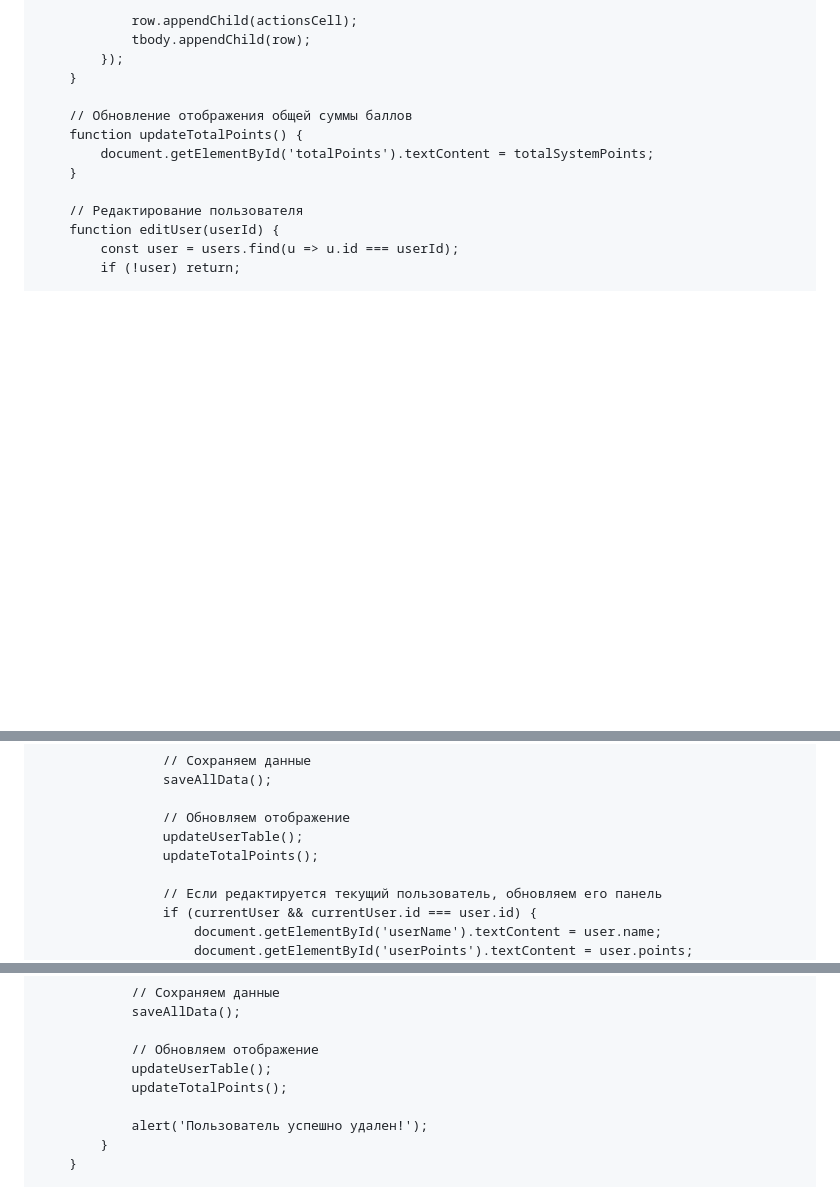
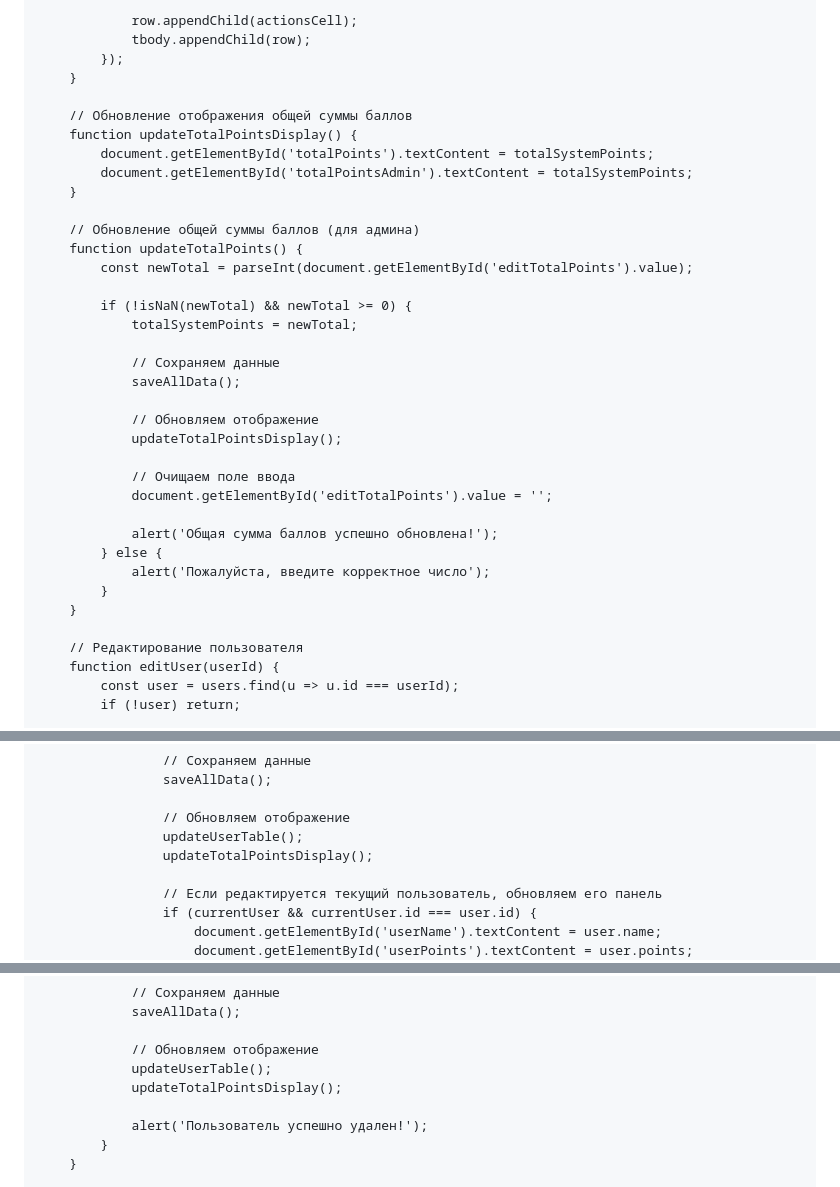
Before and after one commit to kokakola209/bank-points-system, a Markdown page: README.md, 3 parts joined by grey strips. GitHub-like rendering; blank space fills up the shorter version.

```diff
--- a/README.md
+++ b/README.md
@@ -518,8 +514,31 @@
         }
 
         // Обновление отображения общей суммы баллов
+        function updateTotalPointsDisplay() {
+            document.getElementById('totalPoints').textContent = totalSystemPoints;
+            document.getElementById('totalPointsAdmin').textContent = totalSystemPoints;
+        }
+
+        // Обновление общей суммы баллов (для админа)
         function updateTotalPoints() {
-            document.getElementById('totalPoints').textContent = totalSystemPoints;
+            const newTotal = parseInt(document.getElementById('editTotalPoints').value);
+
+            if (!isNaN(newTotal) && newTotal >= 0) {
+                totalSystemPoints = newTotal;
+
+                // Сохраняем данные
+                saveAllData();
+
+                // Обновляем отображение
+                updateTotalPointsDisplay();
+
+                // Очищаем поле ввода
+                document.getElementById('editTotalPoints').value = '';
+
+                alert('Общая сумма баллов успешно обновлена!');
+            } else {
+                alert('Пожалуйста, введите корректное число');
+            }
         }
 
         // Редактирование пользователя
@@ -563,7 +582,7 @@
 
                     // Обновляем отображение
                     updateUserTable();
-                    updateTotalPoints();
+                    updateTotalPointsDisplay();
 
                     // Если редактируется текущий пользователь, обновляем его панель
                     if (currentUser && currentUser.id === user.id) {
@@ -597,7 +616,7 @@
 
                 // Обновляем отображение
                 updateUserTable();
-                updateTotalPoints();
+                updateTotalPointsDisplay();
 
                 alert('Пользователь успешно удален!');
             }
```
Also changed, not shown: other parts of README.md (+24 -28 lines).
